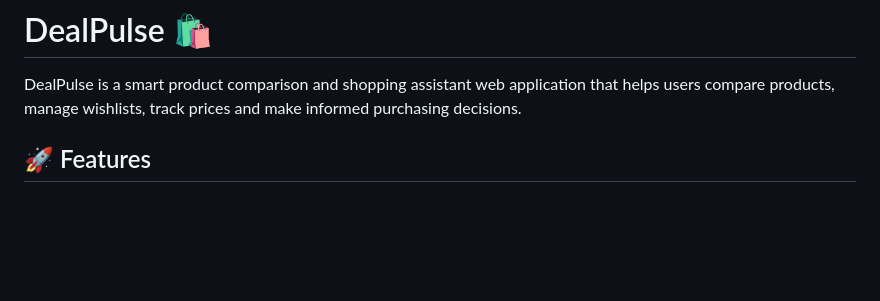
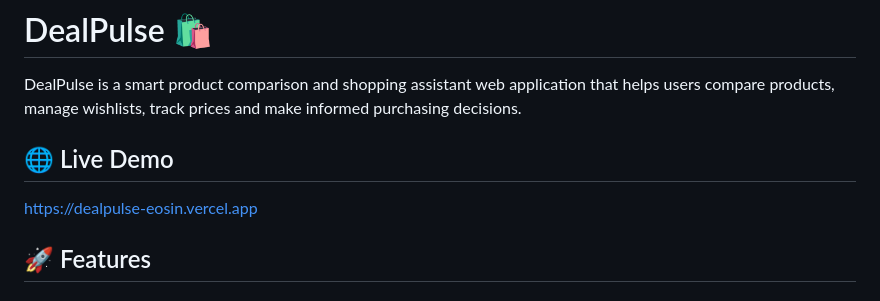
Before and after one commit to Kohina19/ShadowFox, a Markdown page: dealpulse/README.md, the part around the change. Drawn GitHub-style; blank space fills up the shorter version.

Commit message:
Add live demo link to README

```diff
--- a/dealpulse/README.md
+++ b/dealpulse/README.md
@@ -1,6 +1,10 @@
 # DealPulse 🛍️
 
 DealPulse is a smart product comparison and shopping assistant web application that helps users compare products, manage wishlists, track prices and make informed purchasing decisions.
+
+## 🌐 Live Demo
+
+https://dealpulse-eosin.vercel.app
 
 ## 🚀 Features
 
```
